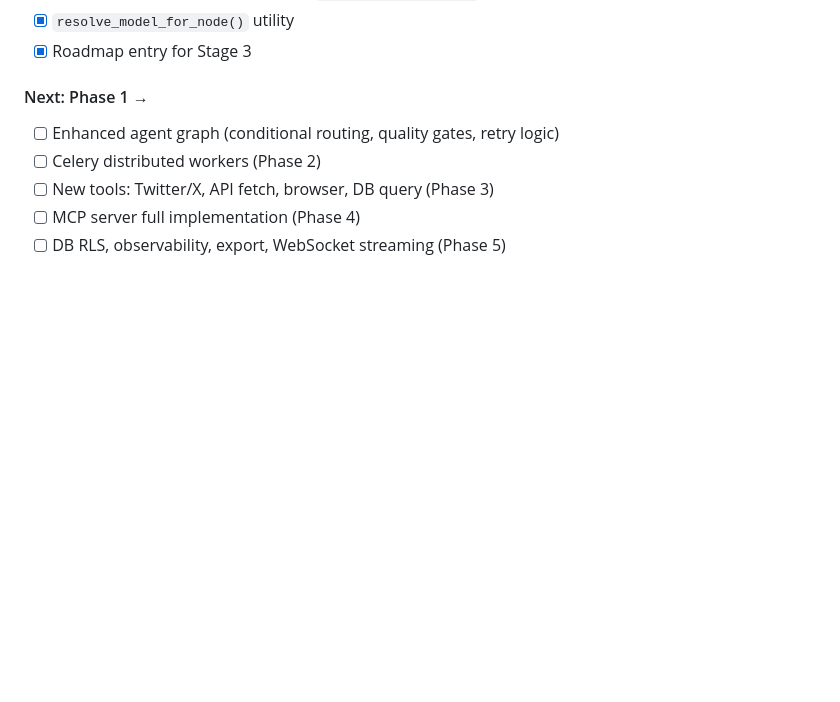
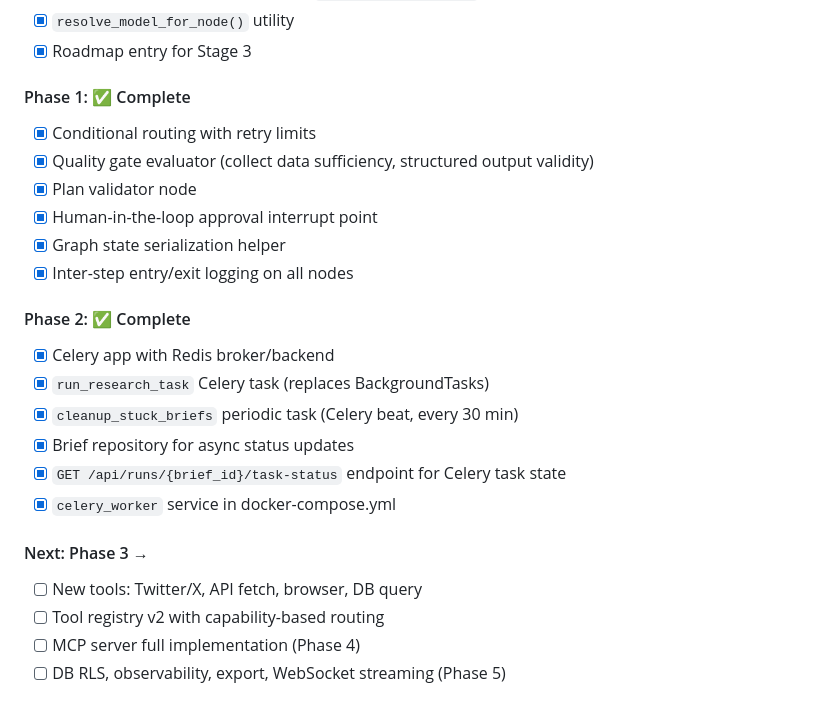
Before and after one commit to Smith-Gray-Pty-Ltd/inndxd, a Markdown page: README.md, the part around the change. GitHub-like rendering; blank space fills up the shorter version.

Commit message:
docs: mark Phase 1 and 2 as complete in README and stage2.md tracking

```diff
--- a/README.md
+++ b/README.md
@@ -136,10 +136,25 @@ All endpoints require the `X-Tenant-ID` header (UUID format).
 - [x] `resolve_model_for_node()` utility
 - [x] Roadmap entry for Stage 3
 
-#### Next: Phase 1 →
-- [ ] Enhanced agent graph (conditional routing, quality gates, retry logic)
-- [ ] Celery distributed workers (Phase 2)
-- [ ] New tools: Twitter/X, API fetch, browser, DB query (Phase 3)
+#### Phase 1: ✅ Complete
+- [x] Conditional routing with retry limits
+- [x] Quality gate evaluator (collect data sufficiency, structured output validity)
+- [x] Plan validator node
+- [x] Human-in-the-loop approval interrupt point
+- [x] Graph state serialization helper
+- [x] Inter-step entry/exit logging on all nodes
+
+#### Phase 2: ✅ Complete
+- [x] Celery app with Redis broker/backend
+- [x] `run_research_task` Celery task (replaces BackgroundTasks)
+- [x] `cleanup_stuck_briefs` periodic task (Celery beat, every 30 min)
+- [x] Brief repository for async status updates
+- [x] `GET /api/runs/{brief_id}/task-status` endpoint for Celery task state
+- [x] `celery_worker` service in docker-compose.yml
+
+#### Next: Phase 3 →
+- [ ] New tools: Twitter/X, API fetch, browser, DB query
+- [ ] Tool registry v2 with capability-based routing
 - [ ] MCP server full implementation (Phase 4)
 - [ ] DB RLS, observability, export, WebSocket streaming (Phase 5)
 
```
Also changed, not shown: plan/stage2.md (+1 -1 lines).
